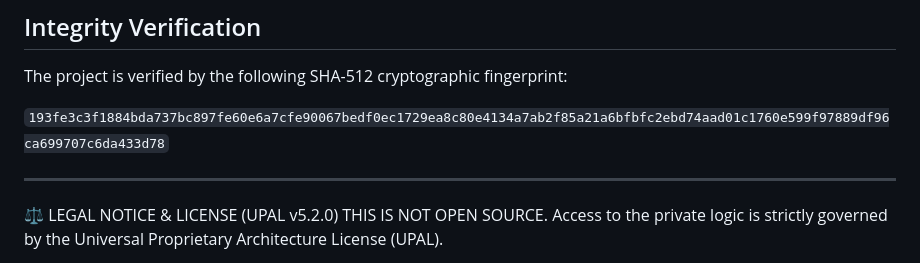
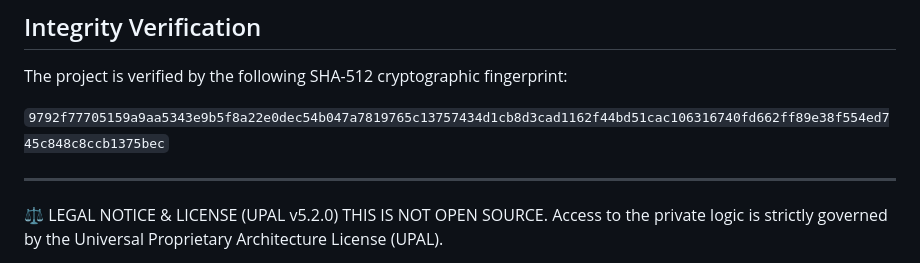
Before and after one commit to Lex-Col/Recursive-Multi-Modal-Harmonic-Engine, a Markdown page: README.md, the part around the change. GitHub-like rendering.

```diff
--- a/README.md
+++ b/README.md
@@ -40,7 +40,7 @@ This engine is the precursor to a total-environment control interface. Where it
 ## Integrity Verification
 The project is verified by the following SHA-512 cryptographic fingerprint:
 
-`193fe3c3f1884bda737bc897fe60e6a7cfe90067bedf0ec1729ea8c80e4134a7ab2f85a21a6bfbfc2ebd74aad01c1760e599f97889df96ca699707c6da433d78`
+`9792f77705159a9aa5343e9b5f8a22e0dec54b047a7819765c13757434d1cb8d3cad1162f44bd51cac106316740fd662ff89e38f554ed745c848c8ccb1375bec`
 
 ---
 ⚖️ LEGAL NOTICE & LICENSE (UPAL v5.2.0)
```
